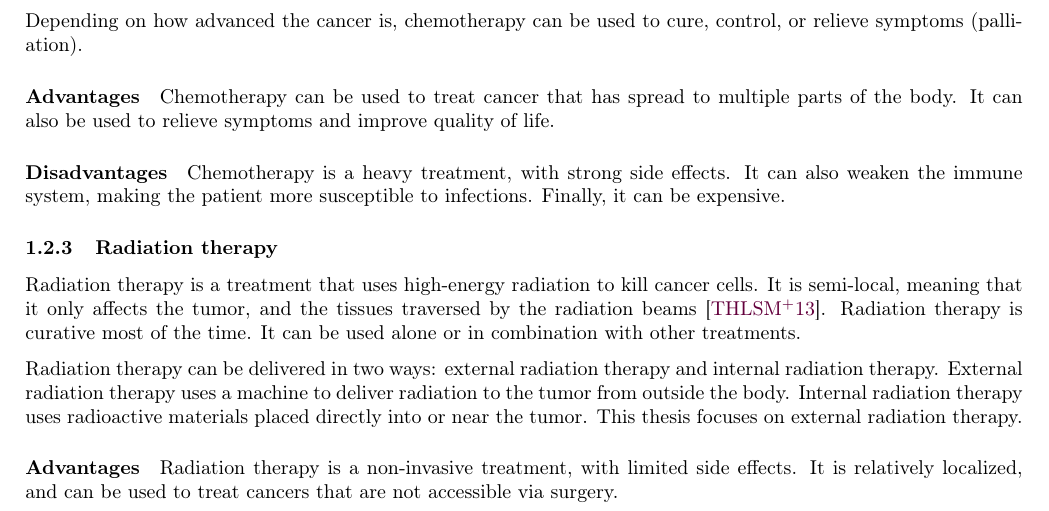
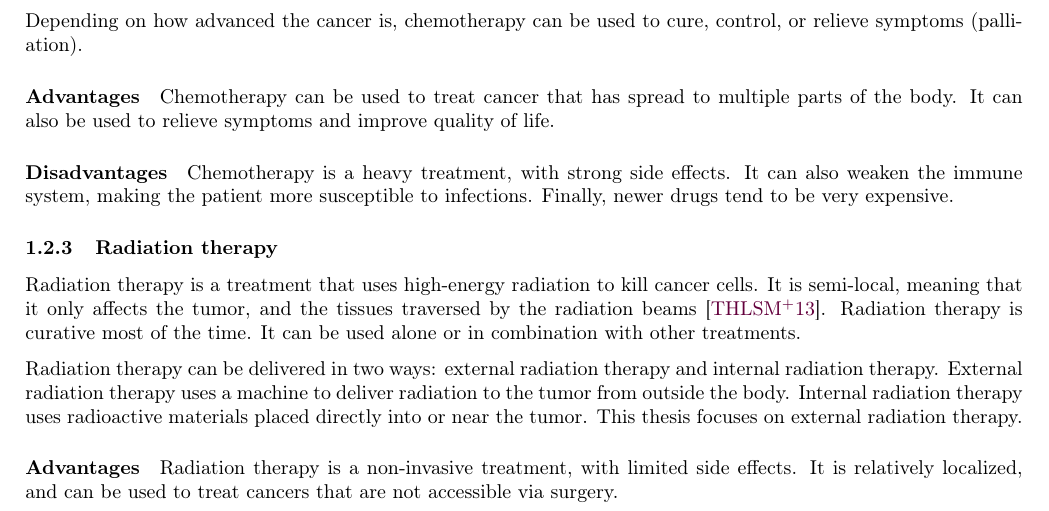
Before and after one commit to pauldubois98/PhD, a LaTeX paper (1_background/1_main.tex, which reads 1_background/1_content.tex): part of page 4 of 20, cut so that both start at the same text. Compiled offline with pdfLaTeX.

Commit message:
minor change suggested by JB Dubois

```diff
--- a/1_background/1_content.tex
+++ b/1_background/1_content.tex
@@ -111,7 +111,7 @@ It can also be used to relieve symptoms and improve quality of life.
 \subparagraph{Disadvantages}
 Chemotherapy is a heavy treatment, with strong side effects.
 It can also weaken the immune system, making the patient more susceptible to infections.
-Finally, it can be expensive.
+Finally, newer drugs tend to be very expensive.
 
 \subsubsection{Radiation therapy}
 Radiation therapy is a treatment that uses high-energy radiation to kill cancer cells.
```
